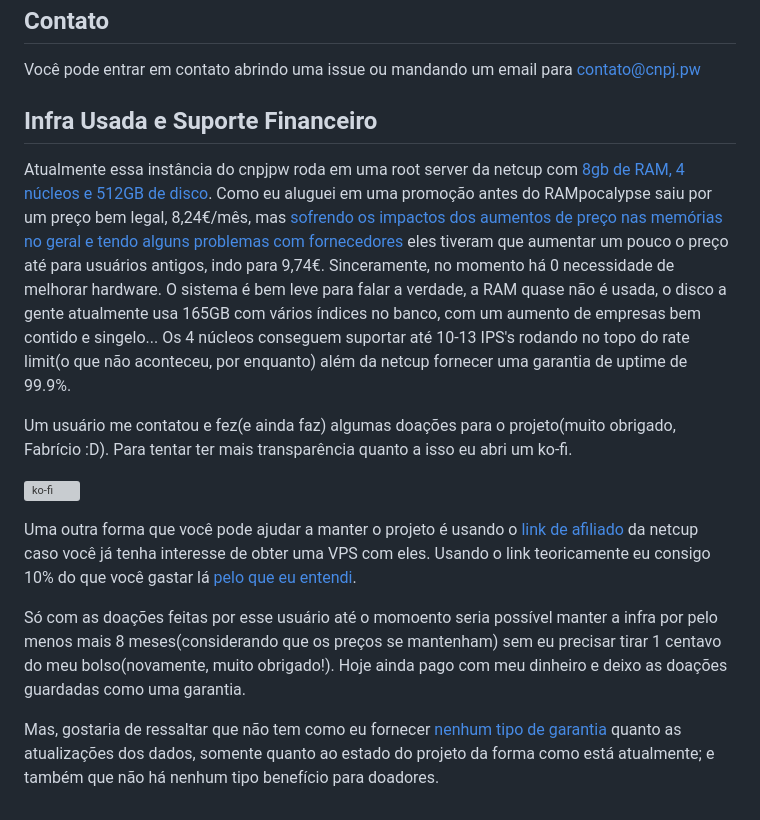
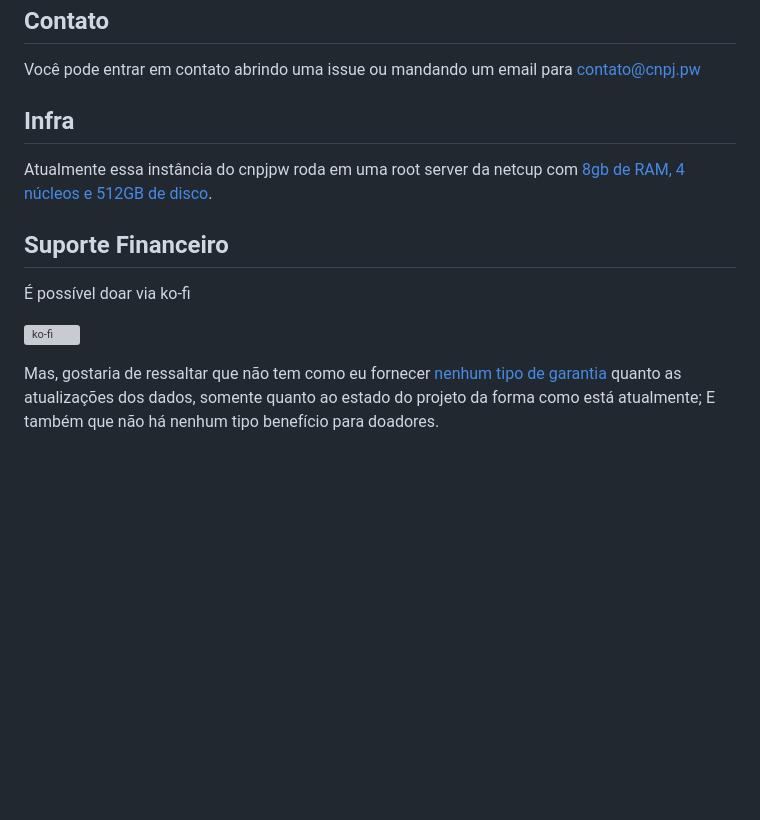
Before and after one commit to cnpjpw/cnpjpw, a Markdown page: README.md, the part around the change. GitHub-like rendering; blank space fills up the shorter version; grey boxes are pictures that could not be loaded.

Commit message:
Reorganizando README

```diff
--- a/README.md
+++ b/README.md
@@ -30,16 +30,14 @@ Eu ainda não tenho um guia para contribuições(nem para instalação local, ne
 
 Você pode entrar em contato abrindo uma issue ou mandando um email para contato@cnpj.pw
 
-## Infra Usada e Suporte Financeiro
+## Infra
 
-Atualmente essa instância do cnpjpw roda em uma root server da netcup com [8gb de RAM, 4 núcleos e 512GB de disco](https://www.netcup.com/de/server/root-server/rs-1000-g12-ip-12m). Como eu aluguei em uma promoção antes do RAMpocalypse saiu por um preço bem legal, 8,24€/mês, mas [sofrendo os impactos dos aumentos de preço nas memórias no geral e tendo alguns problemas com fornecedores](https://forum.netcup.de/thread/21892-rampocalypse-we-need-to-talk-about-pricing/?postID=262878#post262878) eles tiveram que aumentar um pouco o preço até para usuários antigos, indo para 9,74€. Sinceramente, no momento há 0 necessidade de melhorar hardware. O sistema é bem leve para falar a verdade, a RAM quase não é usada, o disco a gente atualmente usa 165GB com vários índices no banco, com um aumento de empresas bem contido e singelo... Os 4 núcleos conseguem suportar até 10-13 IPS's rodando no topo do rate limit(o que não aconteceu, por enquanto) além da netcup fornecer uma garantia de uptime de 99.9%.
+Atualmente essa instância do cnpjpw roda em uma root server da netcup com [8gb de RAM, 4 núcleos e 512GB de disco](https://www.netcup.com/de/server/root-server/rs-1000-g12-ip-12m).
 
-Um usuário me contatou e fez(e ainda faz) algumas doações para o projeto(muito obrigado, Fabrício :D). Para tentar ter mais transparência quanto a isso eu abri um ko-fi.
+## Suporte Financeiro
+
+É possível doar via ko-fi
 
  [![ko-fi](https://ko-fi.com/img/githubbutton_sm.svg)](https://ko-fi.com/cnpjpw)
 
- Uma outra forma que você pode ajudar a manter o projeto é usando o [link de afiliado](https://www.netcup.com/de/?ref=267636) da netcup caso você já tenha interesse de obter uma VPS com eles. Usando o link teoricamente eu consigo 10% do que você gastar lá [pelo que eu entendi](https://www.netcup.com/en/helpcenter/documentation/general/affiliate-program).
-
- Só com as doações feitas por esse usuário até o momoento seria possível manter a infra por pelo menos mais 8 meses(considerando que os preços se mantenham) sem eu precisar tirar 1 centavo do meu bolso(novamente, muito obrigado!). Hoje ainda pago com meu dinheiro e deixo as doações guardadas como uma garantia.
-
- Mas, gostaria de ressaltar que não tem como eu fornecer [nenhum tipo de garantia](https://github.com/cnpjpw/cnpjpw/issues/6) quanto as atualizações dos dados, somente quanto ao estado do projeto da forma como está atualmente; e também que não há nenhum tipo benefício para doadores.
+ Mas, gostaria de ressaltar que não tem como eu fornecer [nenhum tipo de garantia](https://github.com/cnpjpw/cnpjpw/issues/6) quanto as atualizações dos dados, somente quanto ao estado do projeto da forma como está atualmente; E também que não há nenhum tipo benefício para doadores.
```
